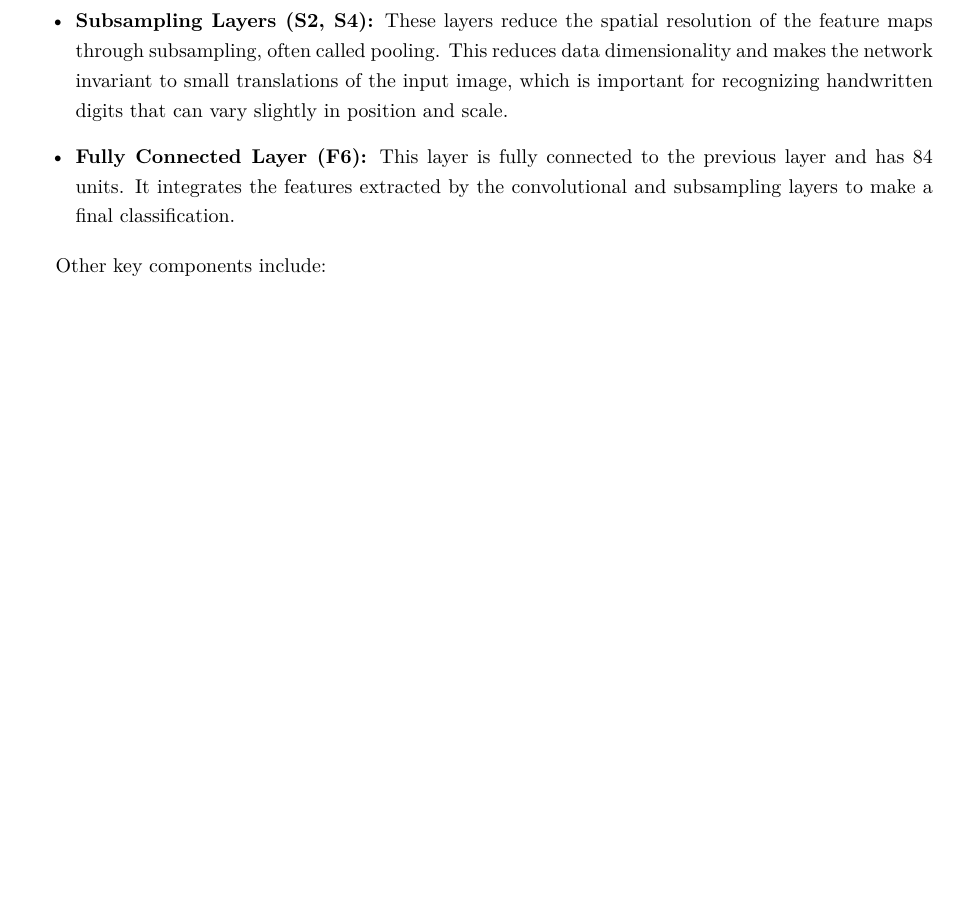
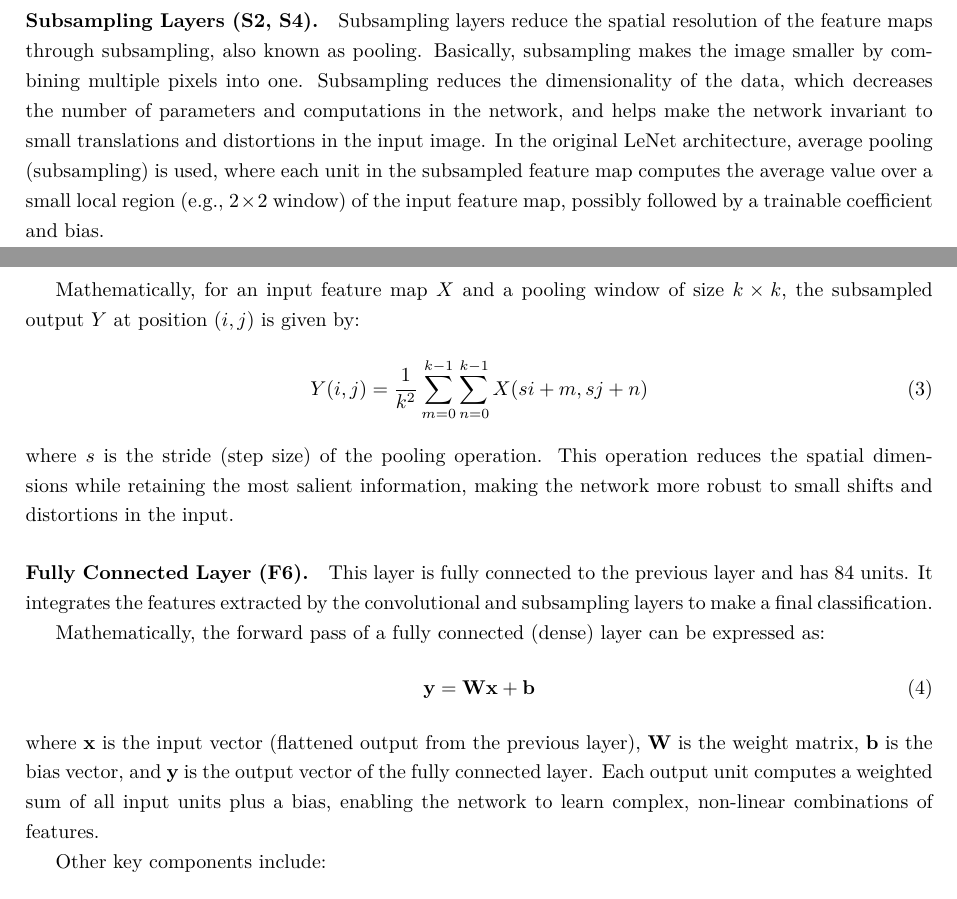
Before and after one commit to squidistaken/traffic-sign-classification, a LaTeX paper (tex/report.tex): part of page 6 of 14 before the commit and two parts of pages 6 and 7 of 15 after it, the two joined at a grey line, cut so that both start at the same text, the shorter picture padded with empty space. Compiled offline with pdfLaTeX.

Commit message:
layer explanations

```diff
--- a/tex/report.tex
+++ b/tex/report.tex
@@ -155,2 +169,0 @@ The architecture of the CNN is modeled after the original 1998 CNN (\cite{LeCun-
-  \item \textbf{Subsampling Layers (S2, S4):} These layers reduce the spatial resolution of the feature maps through subsampling, often called pooling. This reduces data dimensionality and makes the network invariant to small translations of the input image, which is important for recognizing handwritten digits that can vary slightly in position and scale.
-  \item \textbf{Fully Connected Layer (F6):} This layer is fully connected to the previous layer and has 84 units. It integrates the features extracted by the convolutional and subsampling layers to make a final classification.
@@ -158,3 +177,20 @@ The architecture of the CNN is modeled after the original 1998 CNN (\cite{LeCun-
+\paragraph{Subsampling Layers (S2, S4).}
+Subsampling layers reduce the spatial resolution of the feature maps through subsampling, also known as pooling. Basically, subsampling makes the image smaller by combining multiple pixels into one. Subsampling reduces the dimensionality of the data, which decreases the number of parameters and computations in the network, and helps make the network invariant to small translations and distortions in the input image. In the original LeNet architecture, average pooling (subsampling) is used, where each unit in the subsampled feature map computes the average value over a small local region (e.g., $2 \times 2$ window) of the input feature map, possibly followed by a trainable coefficient and bias.
+
+Mathematically, for an input feature map $X$ and a pooling window of size $k \times k$, the subsampled output $Y$ at position $(i, j)$ is given by:
+\begin{equation}
+  Y(i, j) = \frac{1}{k^2} \sum_{m=0}^{k-1} \sum_{n=0}^{k-1} X(s i + m, s j + n)
+\end{equation}
+where $s$ is the stride (step size) of the pooling operation. This operation reduces the spatial dimensions while retaining the most salient information, making the network more robust to small shifts and distortions in the input.
+
+\paragraph{Fully Connected Layer (F6).}
+This layer is fully connected to the previous layer and has 84 units. It integrates the features extracted by the convolutional and subsampling layers to make a final classification.
+
+Mathematically, the forward pass of a fully connected (dense) layer can be expressed as:
+\begin{equation}
+  \mathbf{y} = \mathbf{W} \mathbf{x} + \mathbf{b}
+\end{equation}
+where $\mathbf{x}$ is the input vector (flattened output from the previous layer), $\mathbf{W}$ is the weight matrix, $\mathbf{b}$ is the bias vector, and $\mathbf{y}$ is the output vector of the fully connected layer. Each output unit computes a weighted sum of all input units plus a bias, enabling the network to learn complex, non-linear combinations of features.
 
 Other key components include:
 
```
Also changed, not shown: tex/report.tex (34 more changed lines).
